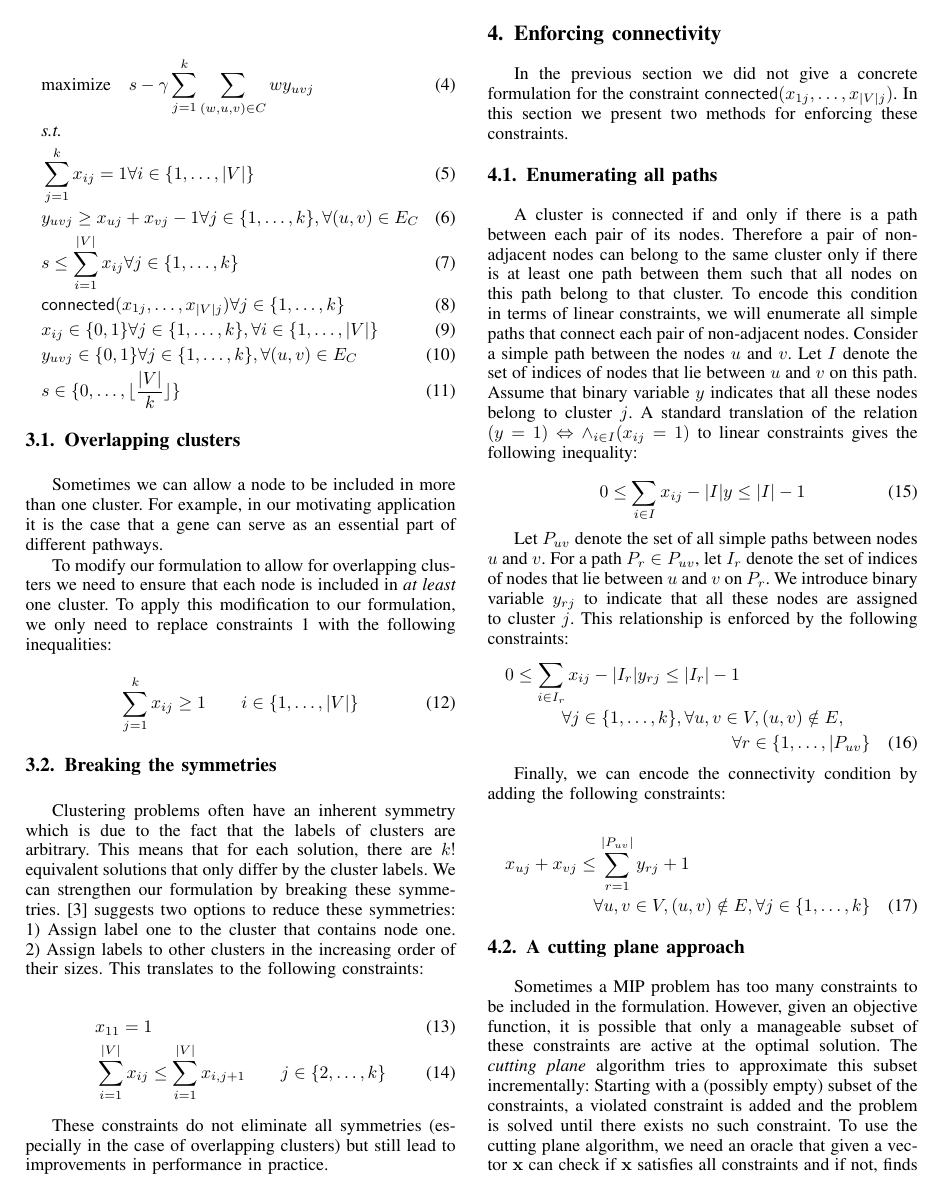
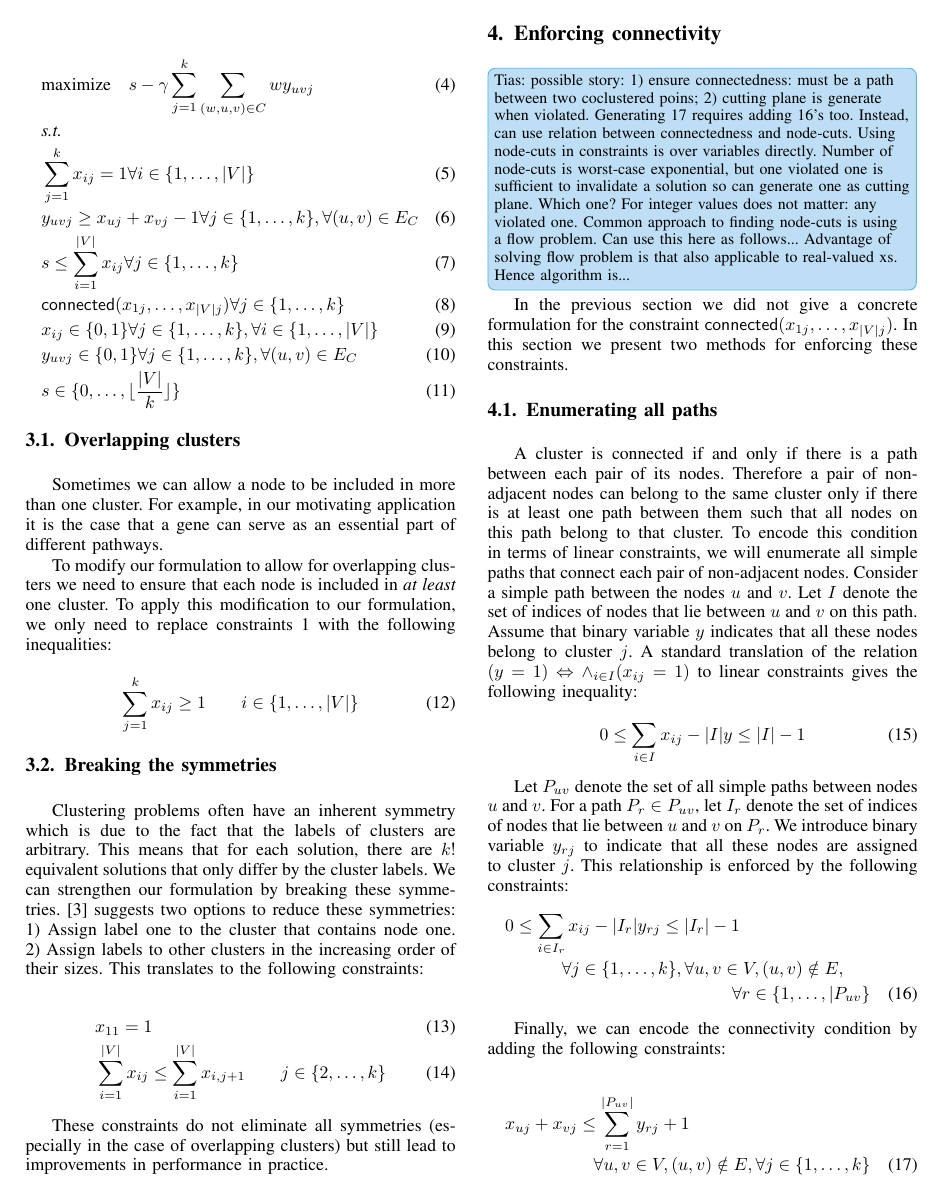
Before and after one commit to Behrouz-Babaki/graph_clustering, a LaTeX paper (note/graph_clustering.tex): page 3 of 5 before the commit and page 3 of 6 after it. Compiled offline with pdfLaTeX; a missing font is replaced by an installed copy or a similar font; a LaTeX package or settings file that is missing is left out.

Commit message:
some notes on section 4

```diff
--- a/note/graph_clustering.tex
+++ b/note/graph_clustering.tex
@@ -7,6 +7,17 @@
 \usepackage{cite}
 \usepackage{sidecap}
 \usepackage{lipsum}
+
+\usepackage[dvipsnames]{xcolor}
+\colorlet{lhue}{SpringGreen}
+\colorlet{mhue}{WildStrawberry}
+\colorlet{ghue}{CornflowerBlue}
+\colorlet{vhue}{Goldenrod}
+\usepackage[textsize=small,textwidth=15mm]{todonotes}
+\setlength{\marginparwidth}{15mm}
+\newcommand{\NDT}[1]{\todo[bordercolor=ghue,linecolor=ghue,color=ghue!40]{Tias: #1}}
+\newcommand{\NDTi}[1]{\todo[inline,bordercolor=ghue,color=ghue!40]{Tias: #1}}
+
 
 \newtheorem{theorem}{Theorem}
 \newtheorem{definition}{Definition}
@@ -219,6 +230,9 @@ Clustering problems often have an inherent symmetry which is due to the fact tha
 These constraints do not eliminate all symmetries (especially in the case of overlapping clusters) but still lead to improvements in performance in practice.
 
 \section{Enforcing connectivity}
+
+\NDTi{possible story: 1) ensure connectedness: must be a path between two coclustered poins; 2) cutting plane is generate when violated. Generating 17 requires adding 16's too. Instead, can use relation between connectedness and node-cuts. Using node-cuts in constraints is over variables directly. Number of node-cuts is worst-case exponential, but one violated one is sufficient to invalidate a solution so can generate one as cutting plane. Which one? For integer values does not matter: any violated one. Common approach to finding node-cuts is using a flow problem. Can use this here as follows... Advantage of solving flow problem is that also applicable to real-valued xs. Hence algorithm is...}
+
 \label{sec:connectivity}
 In the previous section we did not give a concrete formulation for the constraint $\mathsf{connected}(x_{1j}, \ldots, x_{|V|j})$. In this section we present two methods for enforcing these constraints.
 
```
Also changed, not shown: note/graph_clustering.tex (2 more changed lines).
